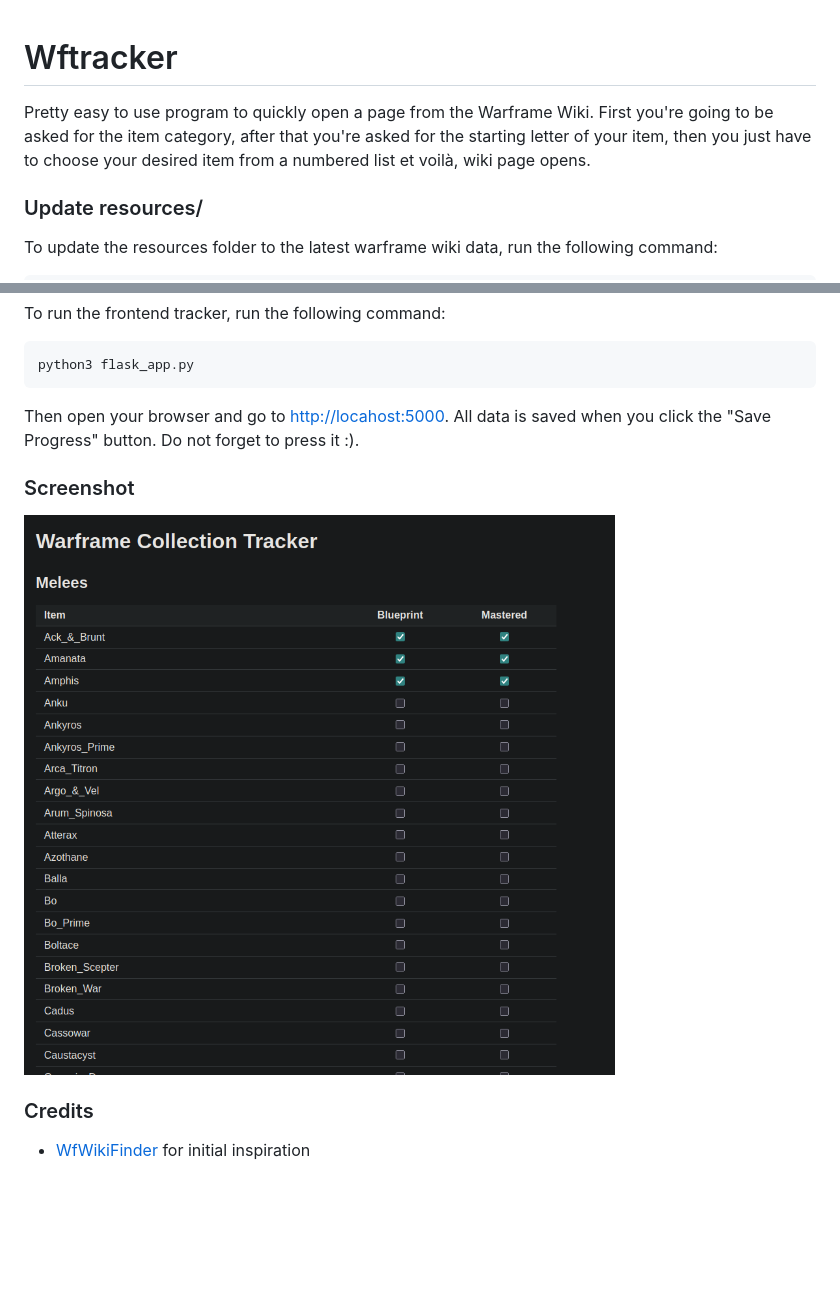
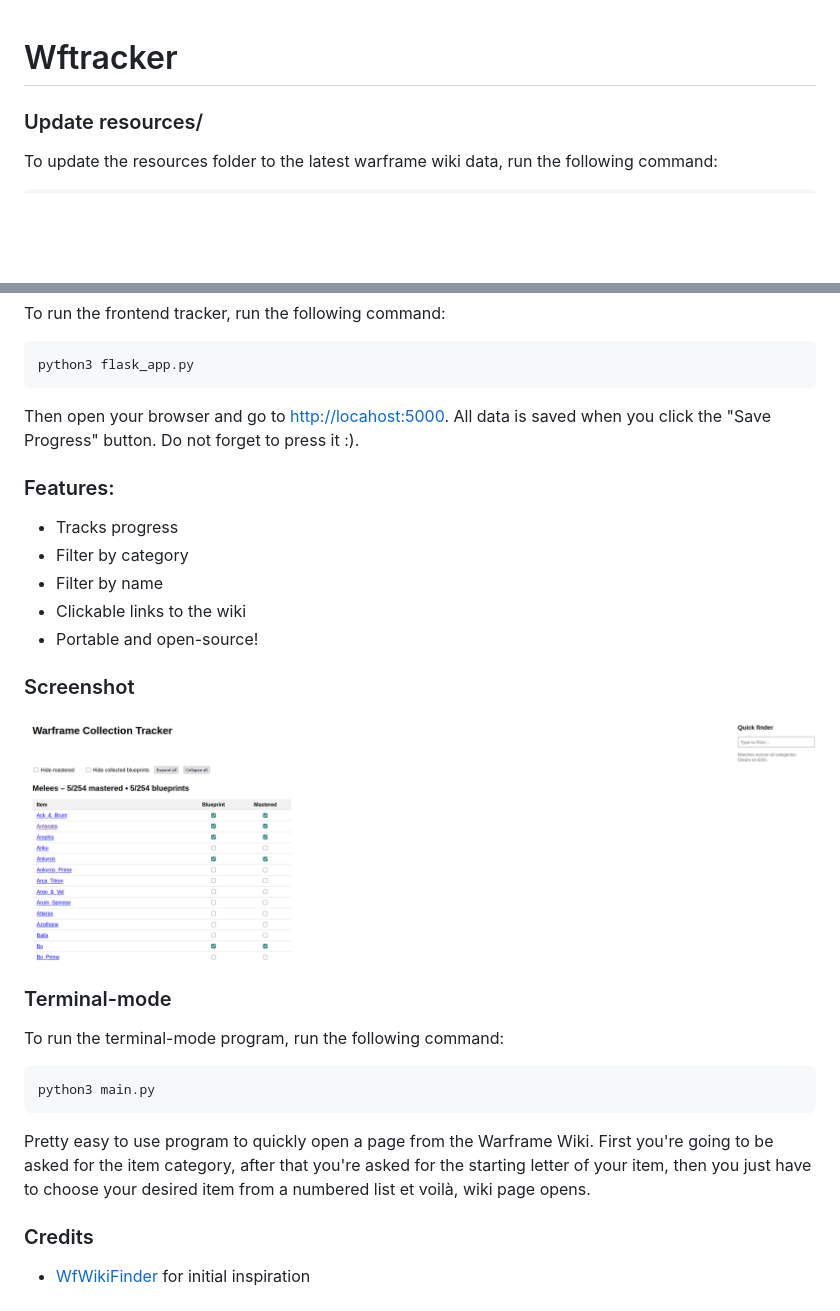
Before and after one commit to burntfalafel/wftracker, a Markdown page: README.md, 2 parts joined by grey strips. Drawn GitHub-style; pictures changed too: screenshot.png; blank space fills up the shorter version.

````diff
--- a/README.md
+++ b/README.md
@@ -1,7 +1,4 @@
 # Wftracker
-
-Pretty easy to use program to quickly open a page from the Warframe Wiki.
-First you're going to be asked for the item category, after that you're asked for the starting letter of your item, then you just have to choose your desired item from a numbered list et voilà, wiki page opens.
 
 ### Update resources/
 To update the resources folder to the latest warframe wiki data, run the following command:
@@ -17,8 +14,23 @@ python3 flask_app.py
 Then open your browser and go to [http://locahost:5000](http://localhost:5000).
 All data is saved when you click the "Save Progress" button. Do not forget to press it :).
 
+### Features:
+- Tracks progress
+- Filter by category
+- Filter by name
+- Clickable links to the wiki
+- Portable and open-source!
+
 ### Screenshot
 ![Screenshot](screenshot.png)
 
+### Terminal-mode
+To run the terminal-mode program, run the following command:
+```bash
+python3 main.py
+```
+Pretty easy to use program to quickly open a page from the Warframe Wiki.
+First you're going to be asked for the item category, after that you're asked for the starting letter of your item, then you just have to choose your desired item from a numbered list et voilà, wiki page opens.
+
 ### Credits
 - [WfWikiFinder](https://github.com/umpanz/WfWikiFinder) for initial inspiration
````
